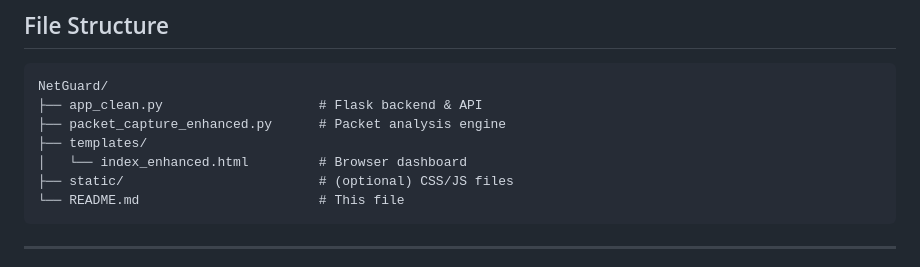
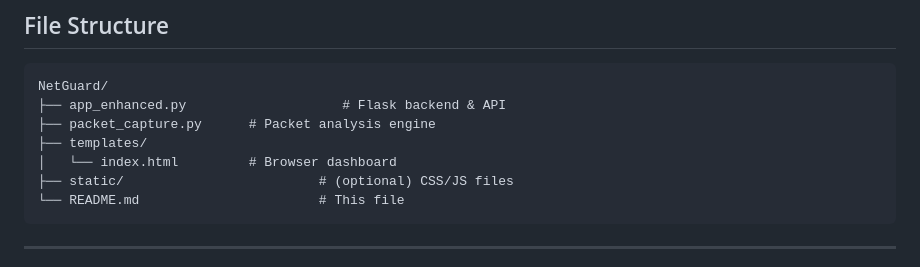
Before and after one commit to Uttura/NetGuard-mini---IDS-, a Markdown page: Details.md, the part around the change. GitHub-like rendering.

Commit message:
Update file structure in Details.md

````diff
--- a/Details.md
+++ b/Details.md
@@ -422,10 +422,10 @@ port_access_tracker = {}
 
 ```
 NetGuard/
-├── app_clean.py                    # Flask backend & API
-├── packet_capture_enhanced.py      # Packet analysis engine
+├── app_enhanced.py                    # Flask backend & API
+├── packet_capture.py      # Packet analysis engine
 ├── templates/
-│   └── index_enhanced.html         # Browser dashboard
+│   └── index.html         # Browser dashboard
 ├── static/                         # (optional) CSS/JS files
 └── README.md                       # This file
 ```
````
